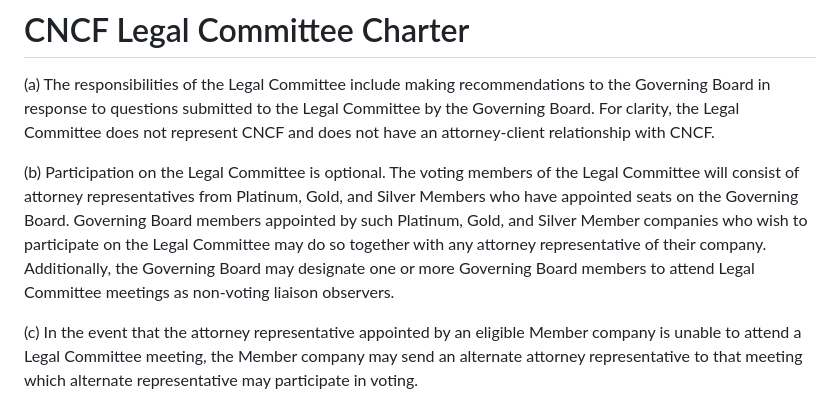
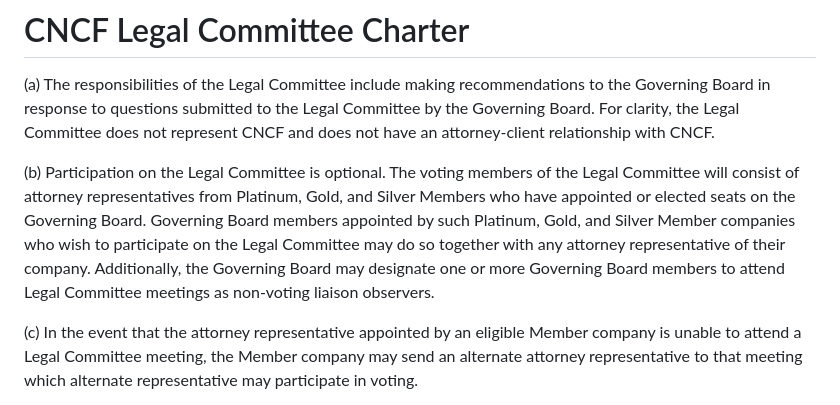
Before and after one commit to cncf/foundation, a Markdown page: legal-committee-charter.md, the part around the change. GitHub-like rendering.

Commit message:
Update legal-committee-charter.md
GB members from Gold and Silver companies are elected rather than appointed

Signed-off-by: Joanna Lee <52938823+joannalee333@users.noreply.github.com>

```diff
--- a/legal-committee-charter.md
+++ b/legal-committee-charter.md
@@ -2,7 +2,7 @@
 
 (a) The responsibilities of the Legal Committee include making recommendations to the Governing Board in response to questions submitted to the Legal Committee by the Governing Board.  For clarity, the Legal Committee does not represent CNCF and does not have an attorney-client relationship with CNCF.
 
-(b) Participation on the Legal Committee is optional. The voting members of the Legal Committee will consist of attorney representatives from Platinum, Gold, and Silver Members who have appointed seats on the Governing Board.  Governing Board members appointed by such Platinum, Gold, and Silver Member companies who wish to participate on the Legal Committee may do so together with any attorney representative of their company.  Additionally, the Governing Board may designate one or more Governing Board members to attend Legal Committee meetings as non-voting liaison observers.
+(b) Participation on the Legal Committee is optional. The voting members of the Legal Committee will consist of attorney representatives from Platinum, Gold, and Silver Members who have appointed or elected seats on the Governing Board.  Governing Board members appointed by such Platinum, Gold, and Silver Member companies who wish to participate on the Legal Committee may do so together with any attorney representative of their company.  Additionally, the Governing Board may designate one or more Governing Board members to attend Legal Committee meetings as non-voting liaison observers.
 
 (c) In the event that the attorney representative appointed by an eligible Member company is unable to attend a Legal Committee meeting, the Member company may send an alternate attorney representative to that meeting which alternate representative may participate in voting.
 
```
